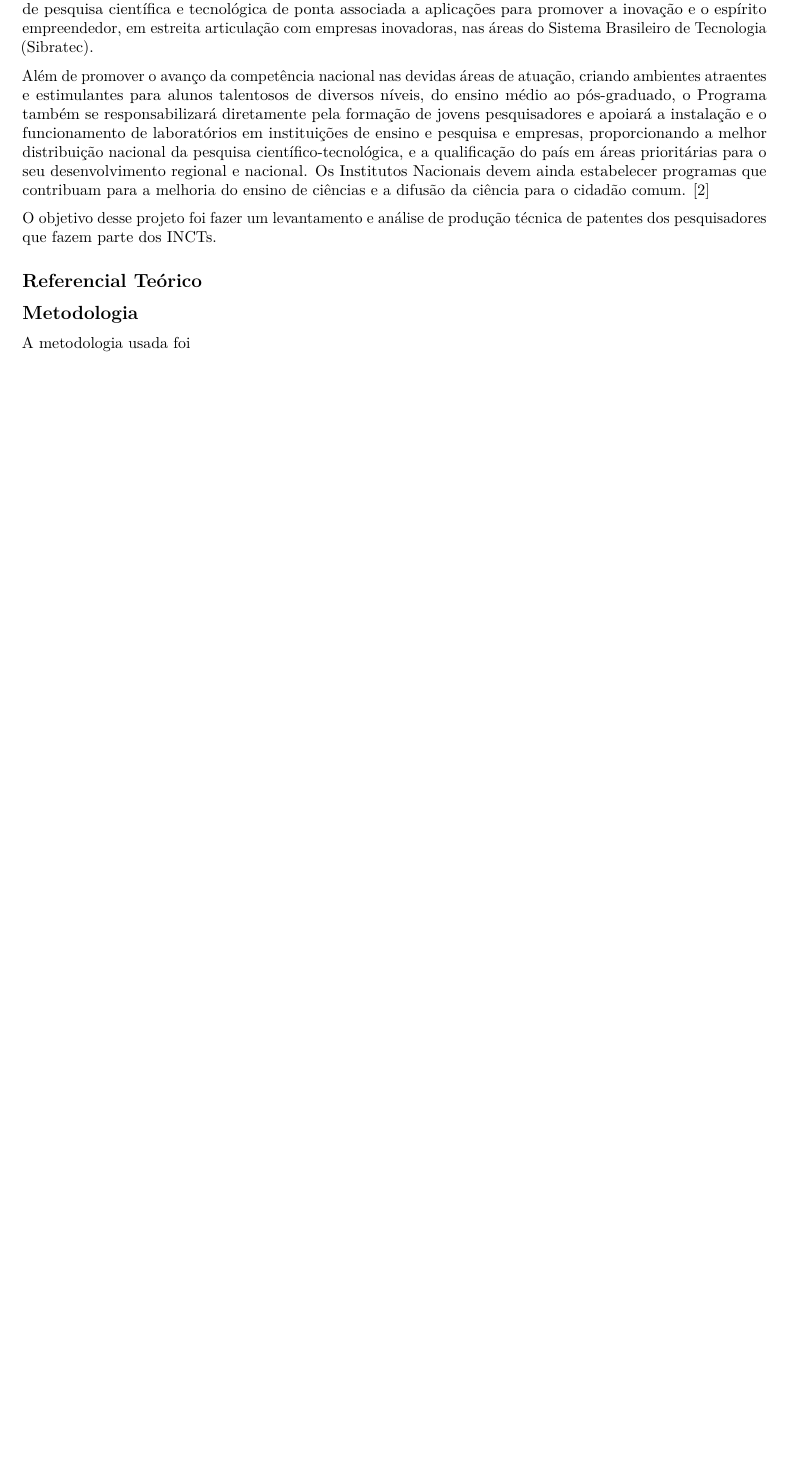
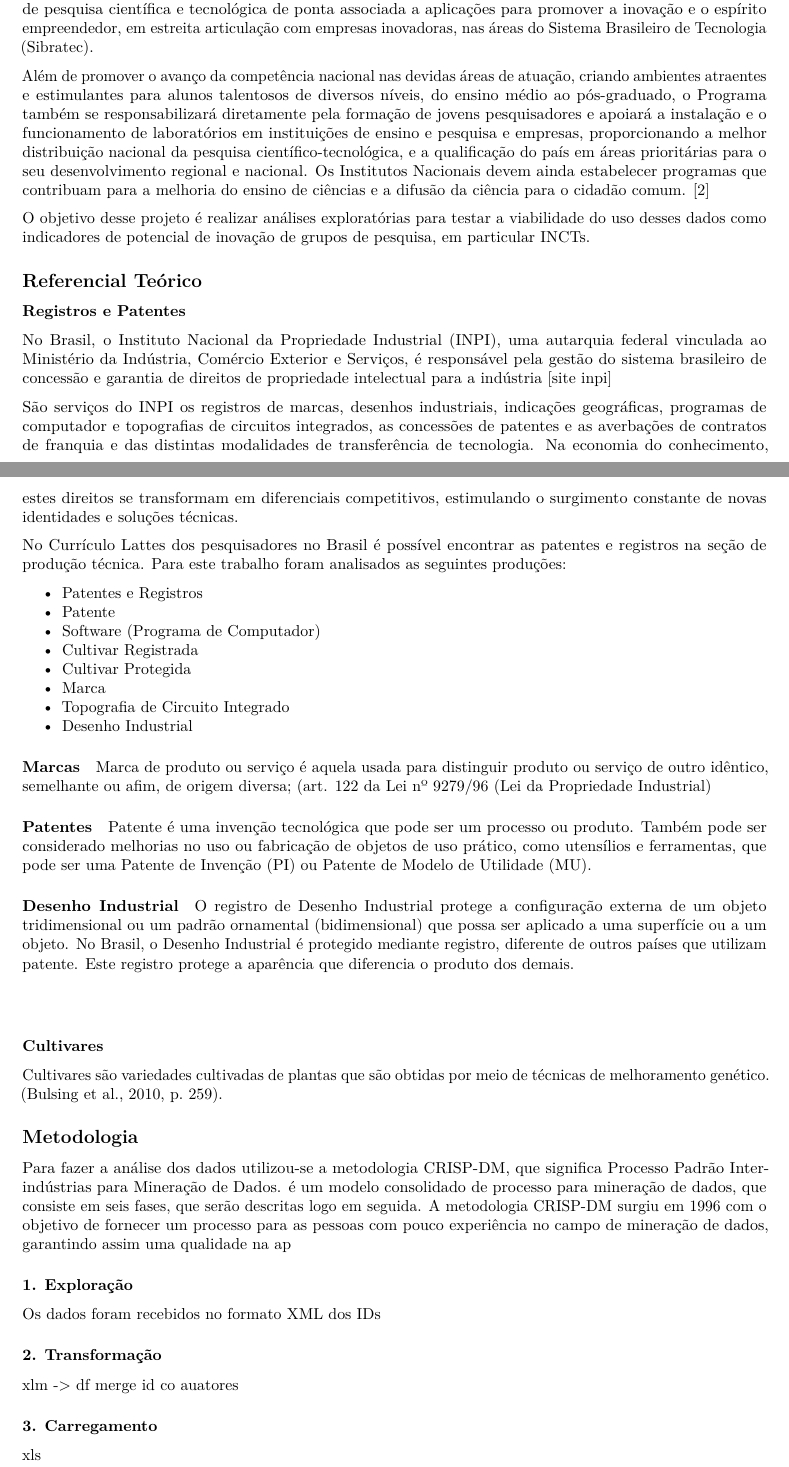
Before and after one commit to matheusbsilva/lattes_patents, an R Markdown document (relatorio.Rmd): part of page 1 of 2 before the commit and two parts of pages 1 and 2 of 3 after it, the two joined at a grey line, cut so that both start at the same text, the shorter picture padded with empty space. Rendered offline with R 4.5, knitr and Pandoc, then LaTeX, with nearby package versions.

Commit message:
Update information about patents

````diff
--- a/relatorio.Rmd
+++ b/relatorio.Rmd
@@ -21,17 +21,75 @@ como publicações científicas, projetos de pesquisa e citações de outros pes
 
 No Brasil existe o Programa Institutos Nacionais de Ciência e Tecnologia (INCT) que possui metas que abrange todo território nacional como possibilidade de mobilizar e agregar os melhores grupos de pesquisa em áreas de fronteira da ciência e em áreas estratégicas para o desenvolvimento sustentável do país; impulsionar a pesquisa científica básica e fundamental competitiva internacionalmente; estimular o desenvolvimento de pesquisa científica e tecnológica de ponta associada a aplicações para promover a inovação e o espírito empreendedor, em estreita articulação com empresas inovadoras, nas áreas do Sistema Brasileiro de Tecnologia (Sibratec).
 
-
 Além de promover o avanço da competência nacional nas devidas áreas de atuação, criando ambientes atraentes e estimulantes para alunos talentosos de diversos níveis, do ensino médio ao pós-graduado, o Programa também se responsabilizará diretamente pela formação de jovens pesquisadores e apoiará a instalação e o funcionamento de laboratórios em instituições de ensino e pesquisa e empresas, proporcionando a melhor distribuição nacional da pesquisa científico-tecnológica, e a qualificação do país em áreas prioritárias para o seu desenvolvimento regional e nacional. Os Institutos Nacionais devem ainda estabelecer programas que contribuam para a melhoria do ensino de ciências e a difusão da ciência para o cidadão comum. [2]
 
-O objetivo desse projeto foi fazer um levantamento e análise de produção técnica de patentes dos pesquisadores que fazem parte dos INCTs.
+O objetivo desse projeto é realizar análises exploratórias para testar a viabilidade do uso desses dados como indicadores de potencial de inovação de grupos de pesquisa, em particular INCTs.
+
 
 
 ## Referencial Teórico
 
+### Registros e Patentes
+
+No Brasil, o Instituto Nacional da Propriedade Industrial (INPI), uma autarquia federal vinculada ao Ministério da Indústria, Comércio Exterior e Serviços, é responsável pela gestão do sistema brasileiro de concessão e garantia de direitos de propriedade intelectual para a indústria [site inpi]
+
+São serviços do INPI os registros de marcas, desenhos industriais, indicações geográficas, programas de computador e topografias de circuitos integrados, as concessões de patentes e as averbações de contratos de franquia e das distintas modalidades de transferência de tecnologia. Na economia do conhecimento, estes direitos se transformam em diferenciais competitivos, estimulando o surgimento constante de novas identidades e soluções técnicas.
+
+No Currículo Lattes dos pesquisadores no Brasil é possível encontrar as patentes e registros na seção de produção técnica.
+Para este trabalho foram analisados as seguintes produções:
+
+- Patentes e Registros
+- Patente
+- Software (Programa de Computador)
+- Cultivar Registrada
+- Cultivar Protegida
+- Marca
+- Topografia de Circuito Integrado
+- Desenho Industrial
+
+
+#### Marcas
+
+Marca de produto ou serviço é aquela usada para distinguir produto ou serviço de outro idêntico, semelhante ou afim, de origem diversa; (art. 122 da Lei nº 9279/96 (Lei da Propriedade Industrial)
+
+#### Patentes
+
+Patente é uma invenção tecnológica que pode ser um processo ou produto. Também pode ser considerado melhorias no uso ou fabricação de objetos de uso prático, como utensílios e ferramentas, que pode ser uma Patente de Invenção (PI) ou Patente de Modelo de Utilidade (MU).
+
+#### Desenho Industrial
+
+O registro de Desenho Industrial protege a configuração externa de um objeto tridimensional ou um padrão ornamental (bidimensional) que possa ser aplicado a uma superfície ou a um objeto. No Brasil, o Desenho Industrial é protegido mediante registro, diferente de outros países que utilizam patente. Este registro protege a aparência que diferencia o produto dos demais.
+
+####
+
+
+
+
+
+
+
+### Cultivares
+
+Cultivares são variedades cultivadas de plantas que são obtidas por meio de técnicas de melhoramento genético. (Bulsing et al., 2010, p. 259).
+
 
 ## Metodologia
 
-A metodologia usada foi
+Para fazer a análise dos dados utilizou-se a metodologia CRISP-DM, que significa Processo Padrão Inter-
+indústrias para Mineração de Dados. é um modelo consolidado de processo para mineração de dados, que
+consiste em seis fases, que serão descritas logo em seguida. A metodologia CRISP-DM surgiu em 1996 com o
+objetivo de fornecer um processo para as pessoas com pouco experiência no campo de mineração de dados,
+garantindo assim uma qualidade na ap
 
-```{r metodology, echo=FALSE, fig.align='center', fig.cap="A caption", out.width = '60%', fig.pos = '!h'}
+### 1. Exploração
+
+Os dados foram recebidos no formato XML dos IDs
+
+### 2. Transformação
+
+xlm -> df merge
+id co auatores
+
+### 3. Carregamento
+
+xls
````
Also changed, not shown: relatorio.Rmd (15 more changed lines).
